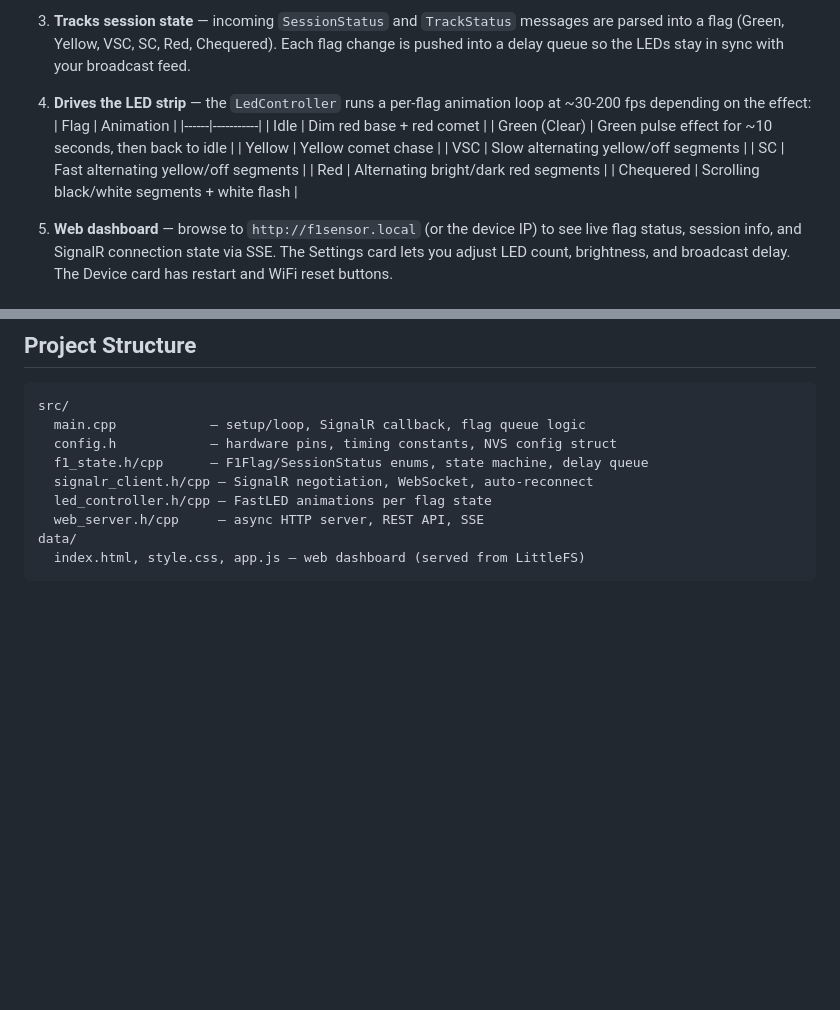
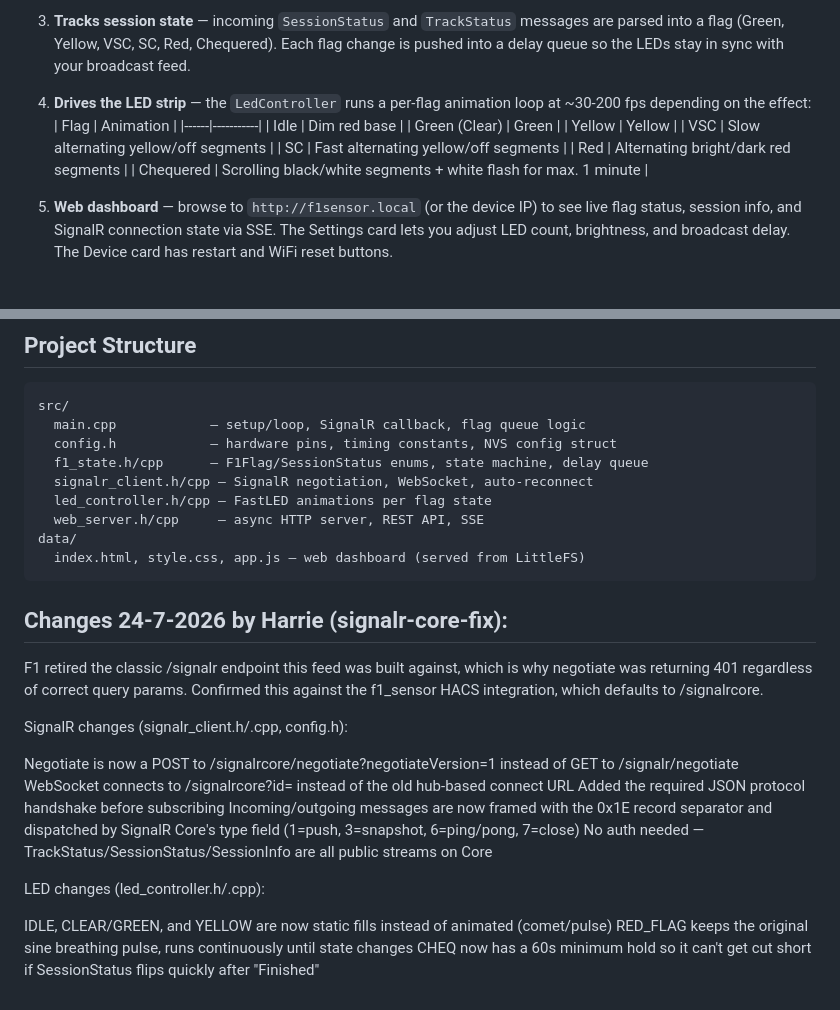
Before and after one commit to JoppeDC/esp32-f1, a Markdown page: README.md, 2 parts joined by grey strips. Drawn GitHub-style; blank space fills up the shorter version.

Commit message:
Revise LED animations and document SignalR updates
Updated LED animation descriptions and added changes from 24-7-2026 regarding SignalR and LED behavior.

````diff
--- a/README.md
+++ b/README.md
@@ -88,13 +88,13 @@ Once connected, browse to **`http://f1sensor.local`** (or the IP printed over se
 4. **Drives the LED strip** — the `LedController` runs a per-flag animation loop at ~30-200 fps depending on the effect:
    | Flag | Animation |
    |------|-----------|
-   | Idle | Dim red base + red comet |
-   | Green (Clear) | Green pulse effect for ~10 seconds, then back to idle |
-   | Yellow | Yellow comet chase |
+   | Idle | Dim red base |
+   | Green (Clear) | Green  |
+   | Yellow | Yellow |
    | VSC | Slow alternating yellow/off segments |
    | SC | Fast alternating yellow/off segments |
    | Red | Alternating bright/dark red segments |
-   | Chequered | Scrolling black/white segments + white flash |
+   | Chequered | Scrolling black/white segments + white flash for max. 1 minute |
 
 5. **Web dashboard** — browse to `http://f1sensor.local` (or the device IP) to see live flag status, session info, and SignalR connection state via SSE. The Settings card lets you adjust LED count, brightness, and broadcast delay. The Device card has restart and WiFi reset buttons.
 
@@ -115,3 +115,20 @@ src/
 data/
   index.html, style.css, app.js — web dashboard (served from LittleFS)
 ```
+## Changes 24-7-2026 by Harrie (signalr-core-fix):
+
+F1 retired the classic /signalr endpoint this feed was built against, which is why negotiate was returning 401 regardless of correct query params. Confirmed this against the f1_sensor HACS integration, which defaults to /signalrcore.
+
+SignalR changes (signalr_client.h/.cpp, config.h):
+
+Negotiate is now a POST to /signalrcore/negotiate?negotiateVersion=1 instead of GET to /signalr/negotiate
+WebSocket connects to /signalrcore?id=<token> instead of the old hub-based connect URL
+Added the required JSON protocol handshake before subscribing
+Incoming/outgoing messages are now framed with the 0x1E record separator and dispatched by SignalR Core's type field (1=push, 3=snapshot, 6=ping/pong, 7=close)
+No auth needed — TrackStatus/SessionStatus/SessionInfo are all public streams on Core
+
+LED changes (led_controller.h/.cpp):
+
+IDLE, CLEAR/GREEN, and YELLOW are now static fills instead of animated (comet/pulse)
+RED_FLAG keeps the original sine breathing pulse, runs continuously until state changes
+CHEQ now has a 60s minimum hold so it can't get cut short if SessionStatus flips quickly after "Finished"
````
